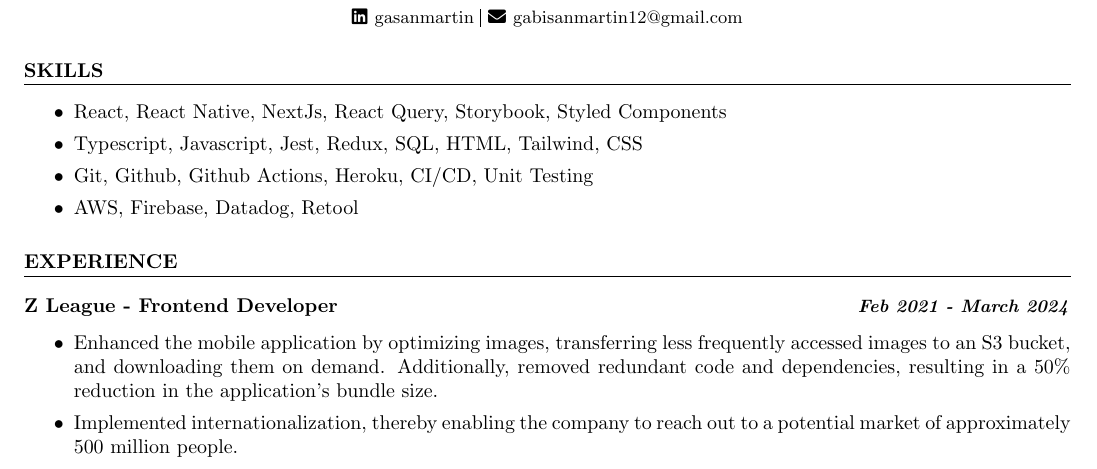
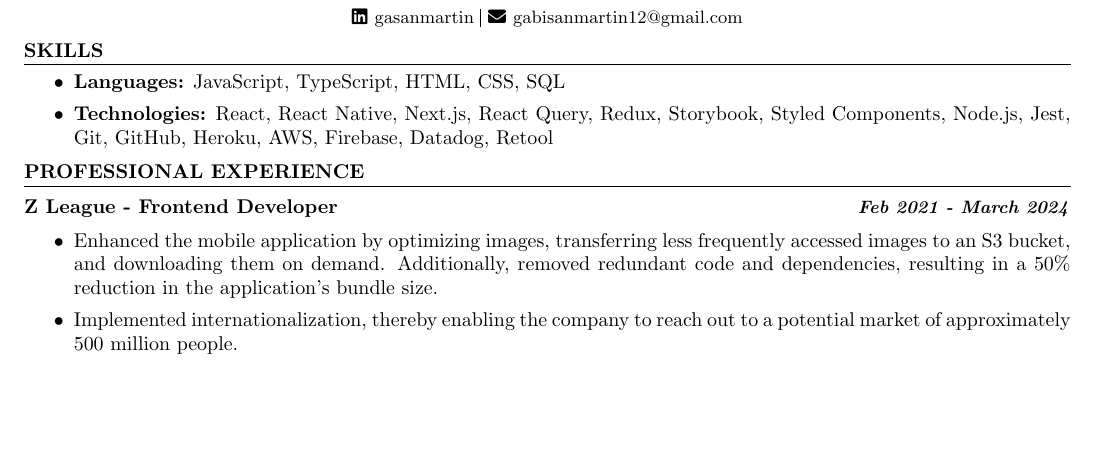
Before and after one commit to gabisanmartin12/gasanmartin-resume, a LaTeX CV (resume.tex): part of page 1 of 2 before the commit and part of the page after it, cut so that both start at the same text, the shorter picture padded with empty space. Compiled offline with pdfLaTeX.

Commit message:
rewrite skills section.

```diff
--- a/resume.tex
+++ b/resume.tex
@@ -9,7 +9,9 @@
 \titleformat{\section}[block]{\bfseries}{}{0pt}{}[\titlerule]
 \titleformat{\subsection}[block]{\bfseries}{}{0pt}{}
 
-
+\titlespacing*{\section}{0pt}{-5pt}{5pt}
+\titlespacing*{\subsection}{0pt}{-5pt}{5pt}
+\titlespacing*{\subsubsection}{10pt}{-5pt}{5pt}
 
 \begin{document}
 
@@ -26,13 +28,11 @@
 
 \begin{itemize}
     \setlength\itemsep{0em}
-    \item React, React Native, NextJs, React Query, Storybook, Styled Components
-    \item Typescript, Javascript, Jest, Redux, SQL, HTML, Tailwind, CSS
-    \item Git, Github, Github Actions, Heroku, CI/CD, Unit Testing
-    \item AWS, Firebase, Datadog, Retool
+    \item \textbf{Languages:} JavaScript, TypeScript, HTML, CSS, SQL
+    \item \textbf{Technologies:} React, React Native, Next.js, React Query, Redux, Storybook, Styled Components, Node.js, Jest, Git, GitHub, Heroku, AWS, Firebase, Datadog, Retool
 \end{itemize}
 
-\section{EXPERIENCE}
+\section{PROFESSIONAL EXPERIENCE}
 
 \subsection*{Z League - Frontend Developer \hfill \small \textit{Feb 2021 - March 2024}}
 
```
